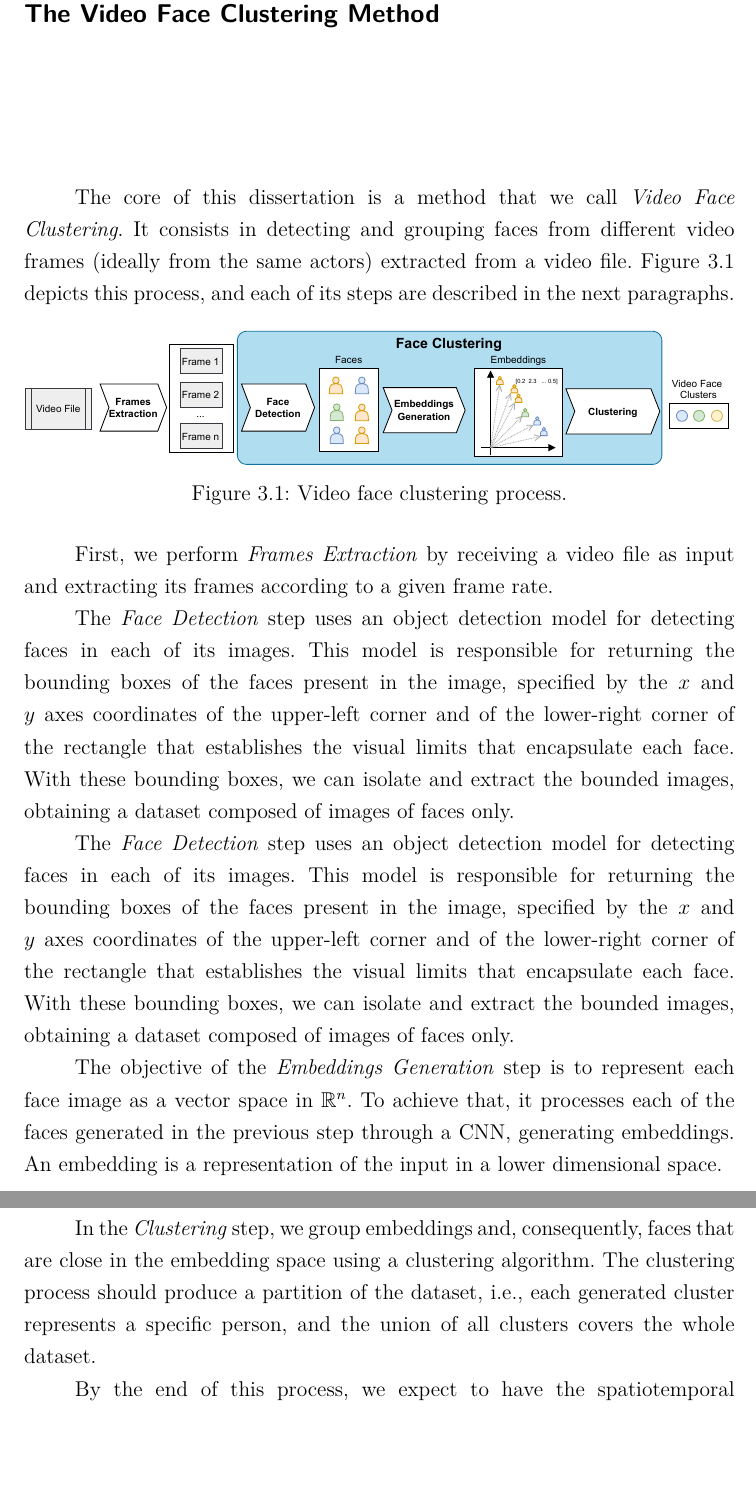
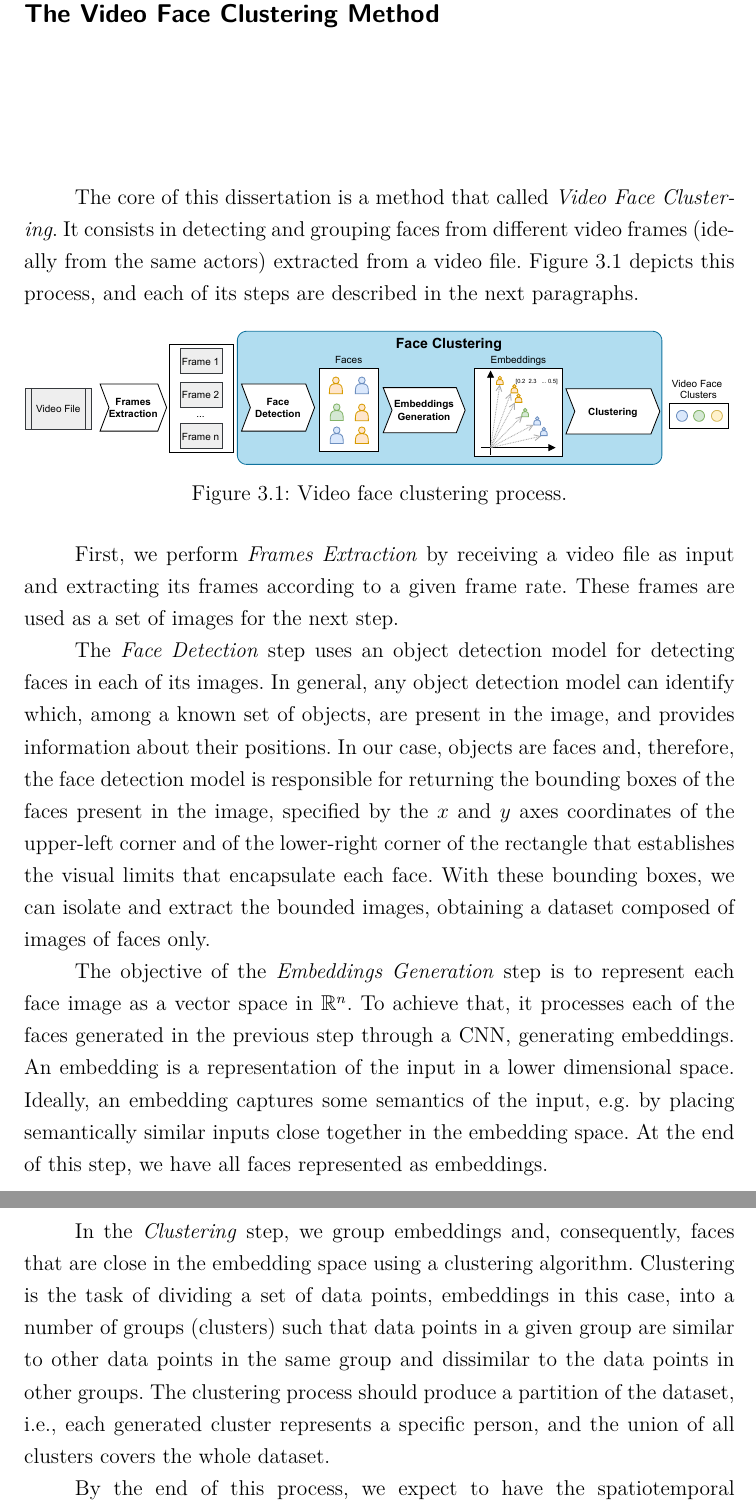
Before and after one commit to paulorcmendes/Dissertation_Paulo_Mendes, a LaTeX thesis (thesis.tex, which reads chapters/03_video_face_clustering.tex): two parts of pages 19 and 20 of 23 before the commit and two parts of pages 18 and 19 of 22 after it, joined at a grey line, cut so that both start at the same text, the shorter picture padded with empty space. Compiled offline with pdfLaTeX.

Commit message:
improved chapter 3

```diff
--- a/chapters/03_video_face_clustering.tex
+++ b/chapters/03_video_face_clustering.tex
@@ -1,7 +1,7 @@
 \chapter{The Video Face Clustering Method}
 \label{chap:video_face_clustering}
 
-The core of this dissertation is a method that we call \emph{Video Face Clustering}.
+The core of this dissertation is a method that called \emph{Video Face Clustering}.
 %%
 It consists in detecting and grouping faces from different video frames~(ideally from the same actors) extracted from a video file.
 %%
@@ -16,16 +16,14 @@ Figure \ref{fig:video_face_clustering} depicts this process, and each of its ste
 
 
 First, we perform \textit{Frames Extraction} by receiving a video file as input and extracting its frames according to a given frame rate.
+%%
+These frames are used as a set of images for the next step.
 
 The \textit{Face Detection} step uses an object detection model for detecting faces in each of its images.
 %%
-This model is responsible for returning the bounding boxes of the faces present in the image, specified by the $x$ and $y$ axes coordinates of the upper-left corner and of the lower-right corner of the rectangle that establishes the visual limits that encapsulate each face.
+In general, any object detection model can identify which, among a known set of objects, are present in the image, and provides information about their positions.
 %%
-With these bounding boxes, we can isolate and extract the bounded images, obtaining a dataset composed of images of faces only.
-
-The \textit{Face Detection} step uses an object detection model for detecting faces in each of its images.
-%%
-This model is responsible for returning the bounding boxes of the faces present in the image, specified by the $x$ and $y$ axes coordinates of the upper-left corner and of the lower-right corner of the rectangle that establishes the visual limits that encapsulate each face.
+In our case, objects are faces and, therefore, the face detection model is responsible for returning the bounding boxes of the faces present in the image, specified by the $x$ and $y$ axes coordinates of the upper-left corner and of the lower-right corner of the rectangle that establishes the visual limits that encapsulate each face.
 %%
 With these bounding boxes, we can isolate and extract the bounded images, obtaining a dataset composed of images of faces only.
 
@@ -35,8 +33,15 @@ The objective of the \textit{Embeddings Generation} step is to represent each fa
 To achieve that, it processes each of the faces generated in the previous step through a CNN, generating embeddings.
 %%
 An embedding is a representation of the input in a lower dimensional space.
+%%
+Ideally, an embedding captures some semantics of the input, e.g. by placing semantically similar inputs close together in the embedding space.
+%
+At the end of this step, we have all faces represented as embeddings.
+%%
 
 In the \textit{Clustering} step, we group embeddings and, consequently, faces that are close in the embedding space using a clustering algorithm.
+%
+Clustering is the task of dividing a set of data points, embeddings in this case, into a number of groups~(clusters) such that data points in a given group are similar to other data points in the same group and dissimilar to the data points in other groups.
 %%
 The clustering process should produce a partition of the dataset, i.e., each generated cluster represents a specific person, and the union of all clusters covers the whole dataset.
 
```
Also changed, not shown: thesis.tex (+1 -1 lines).
